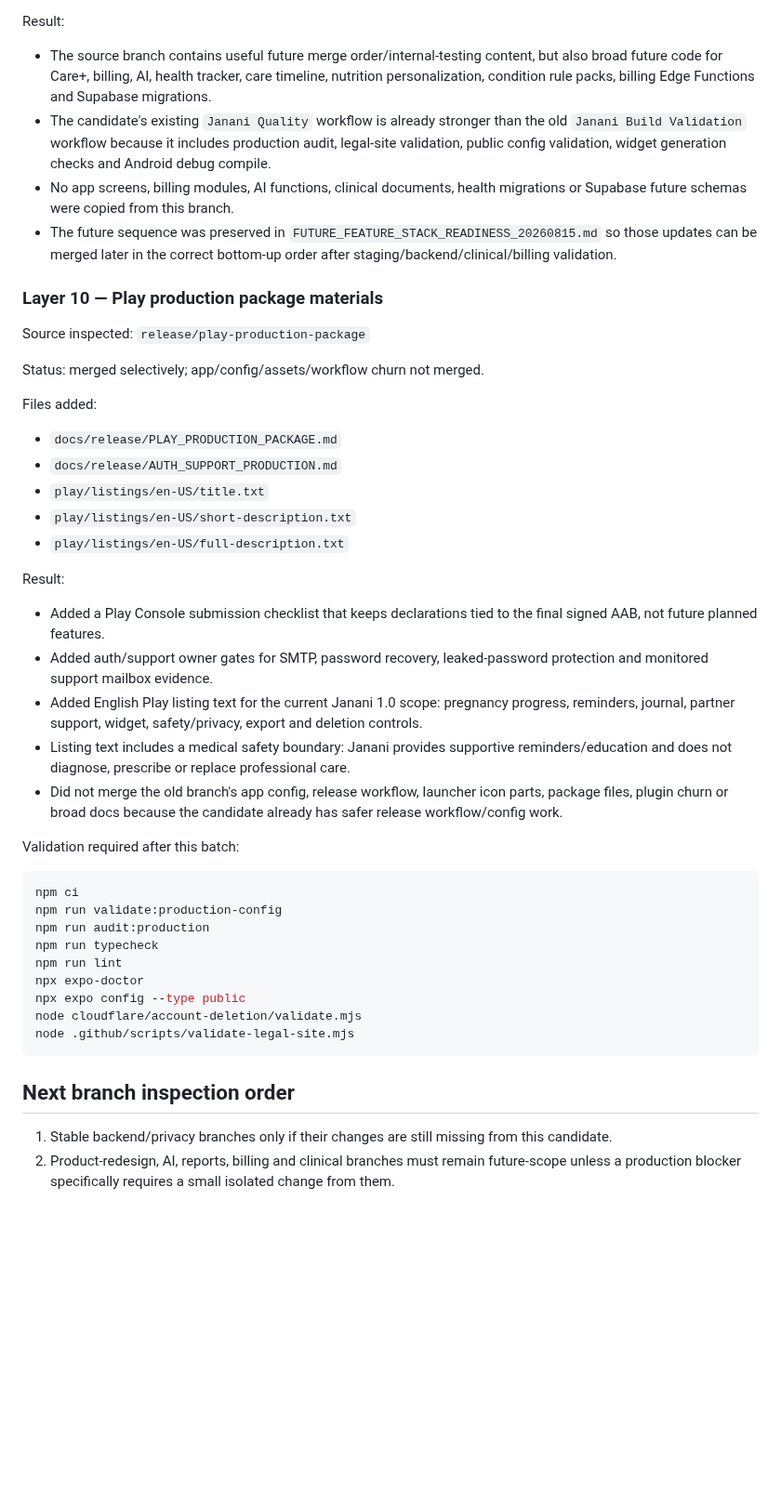
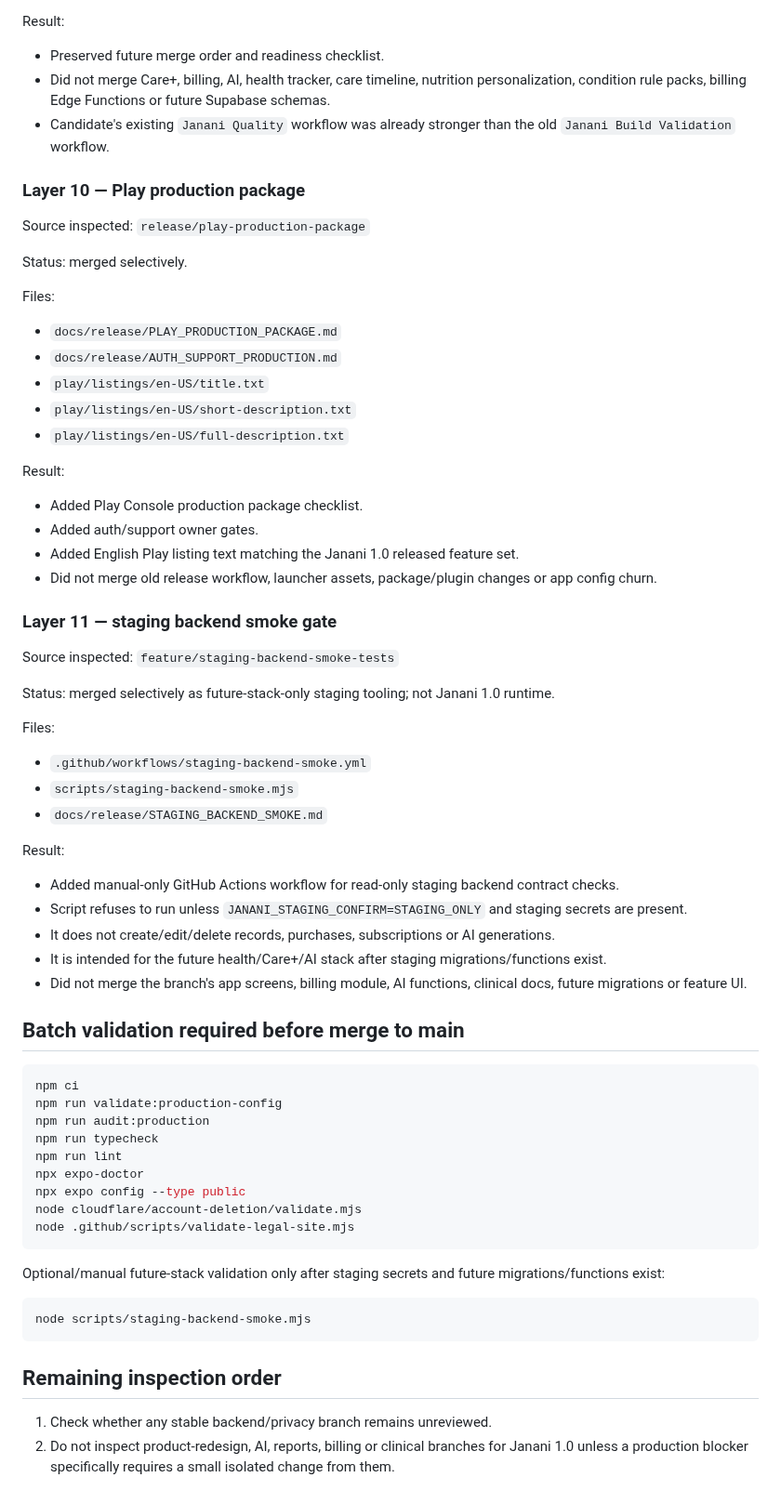
Before and after one commit to mkraja826/Janani, a Markdown page: docs/release/LAYER_MERGE_LOG_20260815.md, the part around one of its changes. Shown at 93% size. GitHub-like rendering; blank space fills up the shorter version.

Commit message:
docs: record staging backend smoke layer

````diff
--- a/docs/release/LAYER_MERGE_LOG_20260815.md
+++ b/docs/release/LAYER_MERGE_LOG_20260815.md
@@ -196,18 +193,17 @@ Files added/changed:
 
 Result:
 
-- The source branch contains useful future merge order/internal-testing content, but also broad future code for Care+, billing, AI, health tracker, care timeline, nutrition personalization, condition rule packs, billing Edge Functions and Supabase migrations.
-- The candidate's existing `Janani Quality` workflow is already stronger than the old `Janani Build Validation` workflow because it includes production audit, legal-site validation, public config validation, widget generation checks and Android debug compile.
-- No app screens, billing modules, AI functions, clinical documents, health migrations or Supabase future schemas were copied from this branch.
-- The future sequence was preserved in `FUTURE_FEATURE_STACK_READINESS_20260815.md` so those updates can be merged later in the correct bottom-up order after staging/backend/clinical/billing validation.
+- Preserved future merge order and readiness checklist.
+- Did not merge Care+, billing, AI, health tracker, care timeline, nutrition personalization, condition rule packs, billing Edge Functions or future Supabase schemas.
+- Candidate's existing `Janani Quality` workflow was already stronger than the old `Janani Build Validation` workflow.
 
-### Layer 10 — Play production package materials
+### Layer 10 — Play production package
 
 Source inspected: `release/play-production-package`
 
-Status: merged selectively; app/config/assets/workflow churn not merged.
+Status: merged selectively.
 
-Files added:
+Files:
 
 - `docs/release/PLAY_PRODUCTION_PACKAGE.md`
 - `docs/release/AUTH_SUPPORT_PRODUCTION.md`
@@ -217,13 +213,32 @@ Files added:
 
 Result:
 
-- Added a Play Console submission checklist that keeps declarations tied to the final signed AAB, not future planned features.
-- Added auth/support owner gates for SMTP, password recovery, leaked-password protection and monitored support mailbox evidence.
-- Added English Play listing text for the current Janani 1.0 scope: pregnancy progress, reminders, journal, partner support, widget, safety/privacy, export and deletion controls.
-- Listing text includes a medical safety boundary: Janani provides supportive reminders/education and does not diagnose, prescribe or replace professional care.
-- Did not merge the old branch's app config, release workflow, launcher icon parts, package files, plugin churn or broad docs because the candidate already has safer release workflow/config work.
+- Added Play Console production package checklist.
+- Added auth/support owner gates.
+- Added English Play listing text matching the Janani 1.0 released feature set.
+- Did not merge old release workflow, launcher assets, package/plugin changes or app config churn.
 
-Validation required after this batch:
+### Layer 11 — staging backend smoke gate
+
+Source inspected: `feature/staging-backend-smoke-tests`
+
+Status: merged selectively as future-stack-only staging tooling; not Janani 1.0 runtime.
+
+Files:
+
+- `.github/workflows/staging-backend-smoke.yml`
+- `scripts/staging-backend-smoke.mjs`
+- `docs/release/STAGING_BACKEND_SMOKE.md`
+
+Result:
+
+- Added manual-only GitHub Actions workflow for read-only staging backend contract checks.
+- Script refuses to run unless `JANANI_STAGING_CONFIRM=STAGING_ONLY` and staging secrets are present.
+- It does not create/edit/delete records, purchases, subscriptions or AI generations.
+- It is intended for the future health/Care+/AI stack after staging migrations/functions exist.
+- Did not merge the branch's app screens, billing module, AI functions, clinical docs, future migrations or feature UI.
+
+## Batch validation required before merge to main
 
 ```bash
 npm ci
@@ -237,7 +252,13 @@ node cloudflare/account-deletion/validate.mjs
 node .github/scripts/validate-legal-site.mjs
 ```
 
-## Next branch inspection order
+Optional/manual future-stack validation only after staging secrets and future migrations/functions exist:
 
-1. Stable backend/privacy branches only if their changes are still missing from this candidate.
-2. Product-redesign, AI, reports, billing and clinical branches must remain future-scope unless a production blocker specifically requires a small isolated change from them.
+```bash
+node scripts/staging-backend-smoke.mjs
+```
+
+## Remaining inspection order
+
+1. Check whether any stable backend/privacy branch remains unreviewed.
+2. Do not inspect product-redesign, AI, reports, billing or clinical branches for Janani 1.0 unless a production blocker specifically requires a small isolated change from them.
````
Also changed, not shown: other parts of docs/release/LAYER_MERGE_LOG_20260815.md (+39 -42 lines).
